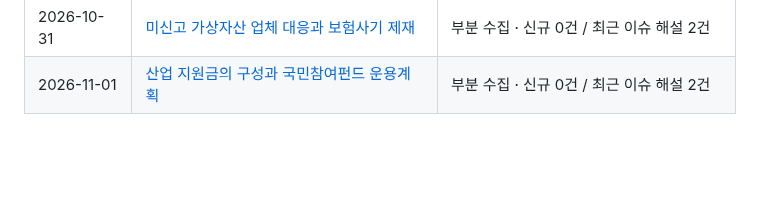
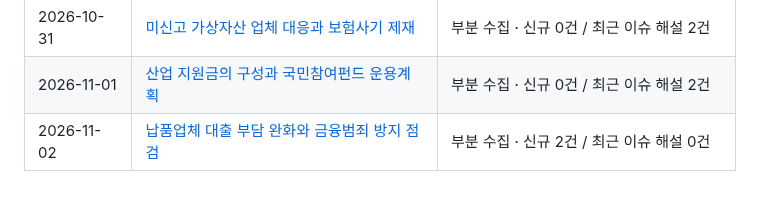
Before and after one commit to Ji-Un-Gil/financialSummary, a Markdown page: briefings/README.md, the part around the change. Rendered like a GitHub page; blank space fills up the shorter version.

Commit message:
Publish verified daily briefing for 2026-11-02

```diff
--- a/briefings/README.md
+++ b/briefings/README.md
@@ -54,3 +54,4 @@
 | 2026-10-30 | [미소금융 재원 확대와 퇴직연금 개편안](2026/10/2026-10-30.md) | 부분 수집 · 신규 1건 / 최근 이슈 해설 2건 |
 | 2026-10-31 | [미신고 가상자산 업체 대응과 보험사기 제재](2026/10/2026-10-31.md) | 부분 수집 · 신규 0건 / 최근 이슈 해설 2건 |
 | 2026-11-01 | [산업 지원금의 구성과 국민참여펀드 운용계획](2026/11/2026-11-01.md) | 부분 수집 · 신규 0건 / 최근 이슈 해설 2건 |
+| 2026-11-02 | [납품업체 대출 부담 완화와 금융범죄 방지 점검](2026/11/2026-11-02.md) | 부분 수집 · 신규 2건 / 최근 이슈 해설 0건 |
```
Also changed, not shown: 2 other files.
